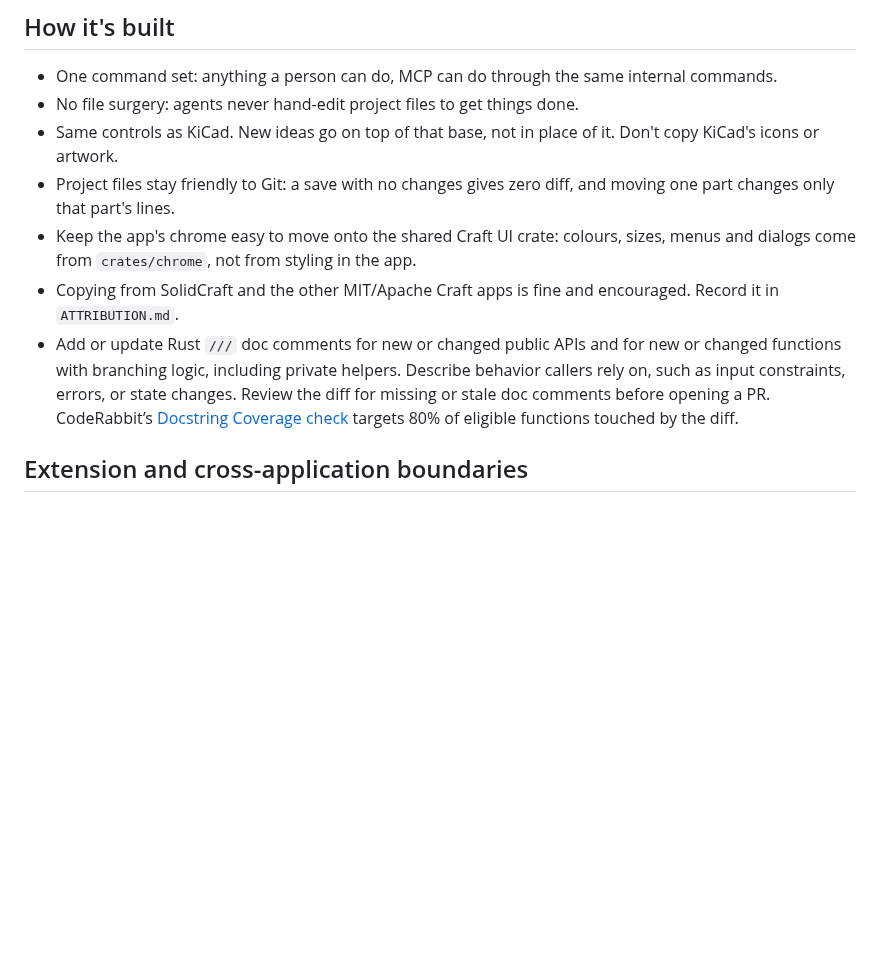
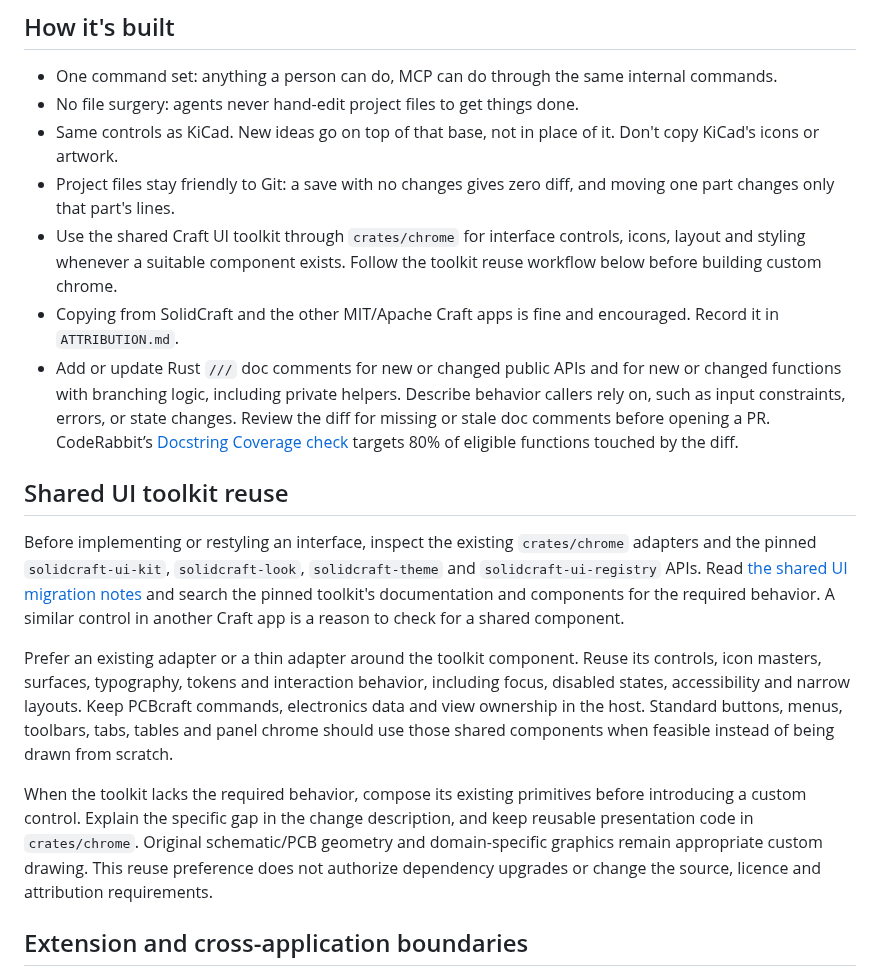
Before and after one commit to tangency-labs/pcbcraft, a Markdown page: AGENTS.md, the part around the change. Rendered like a GitHub page; blank space fills up the shorter version.

```diff
--- a/AGENTS.md
+++ b/AGENTS.md
@@ -34,9 +34,32 @@ The project is MIT OR Apache-2.0, so code can move freely between the Craft apps
 - No file surgery: agents never hand-edit project files to get things done.
 - Same controls as KiCad. New ideas go on top of that base, not in place of it. Don't copy KiCad's icons or artwork.
 - Project files stay friendly to Git: a save with no changes gives zero diff, and moving one part changes only that part's lines.
-- Keep the app's chrome easy to move onto the shared Craft UI crate: colours, sizes, menus and dialogs come from `crates/chrome`, not from styling in the app.
+- Use the shared Craft UI toolkit through `crates/chrome` for interface controls, icons, layout and styling whenever a suitable component exists. Follow the toolkit reuse workflow below before building custom chrome.
 - Copying from SolidCraft and the other MIT/Apache Craft apps is fine and encouraged. Record it in `ATTRIBUTION.md`.
 - Add or update Rust `///` doc comments for new or changed public APIs and for new or changed functions with branching logic, including private helpers. Describe behavior callers rely on, such as input constraints, errors, or state changes. Review the diff for missing or stale doc comments before opening a PR. CodeRabbit’s [Docstring Coverage check](https://docs.coderabbit.ai/pr-reviews/pre-merge-checks) targets 80% of eligible functions touched by the diff.
+
+## Shared UI toolkit reuse
+
+Before implementing or restyling an interface, inspect the existing
+`crates/chrome` adapters and the pinned `solidcraft-ui-kit`, `solidcraft-look`,
+`solidcraft-theme` and `solidcraft-ui-registry` APIs. Read
+[the shared UI migration notes](docs/shared-ui-migration.md) and search the
+pinned toolkit's documentation and components for the required behavior. A
+similar control in another Craft app is a reason to check for a shared component.
+
+Prefer an existing adapter or a thin adapter around the toolkit component.
+Reuse its controls, icon masters, surfaces, typography, tokens and interaction
+behavior, including focus, disabled states, accessibility and narrow layouts.
+Keep PCBcraft commands, electronics data and view ownership in the host. Standard
+buttons, menus, toolbars, tabs, tables and panel chrome should use those shared
+components when feasible instead of being drawn from scratch.
+
+When the toolkit lacks the required behavior, compose its existing primitives
+before introducing a custom control. Explain the specific gap in the change
+description, and keep reusable presentation code in `crates/chrome`. Original
+schematic/PCB geometry and domain-specific graphics remain appropriate custom
+drawing. This reuse preference does not authorize dependency upgrades or change
+the source, licence and attribution requirements.
 
 ## Extension and cross-application boundaries
 
```
Also changed, not shown: docs/shared-ui-migration.md (+22 -0 lines).
